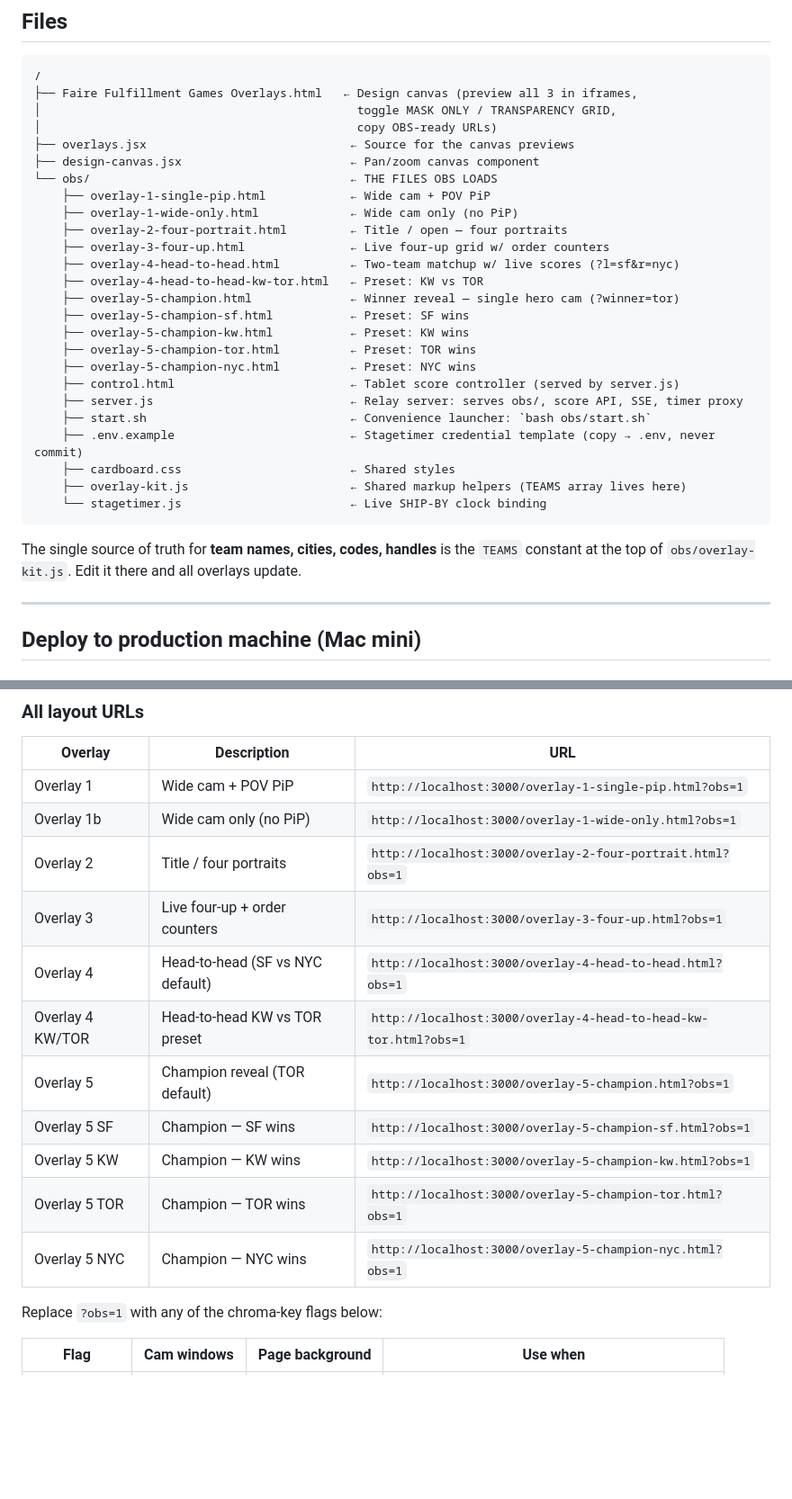
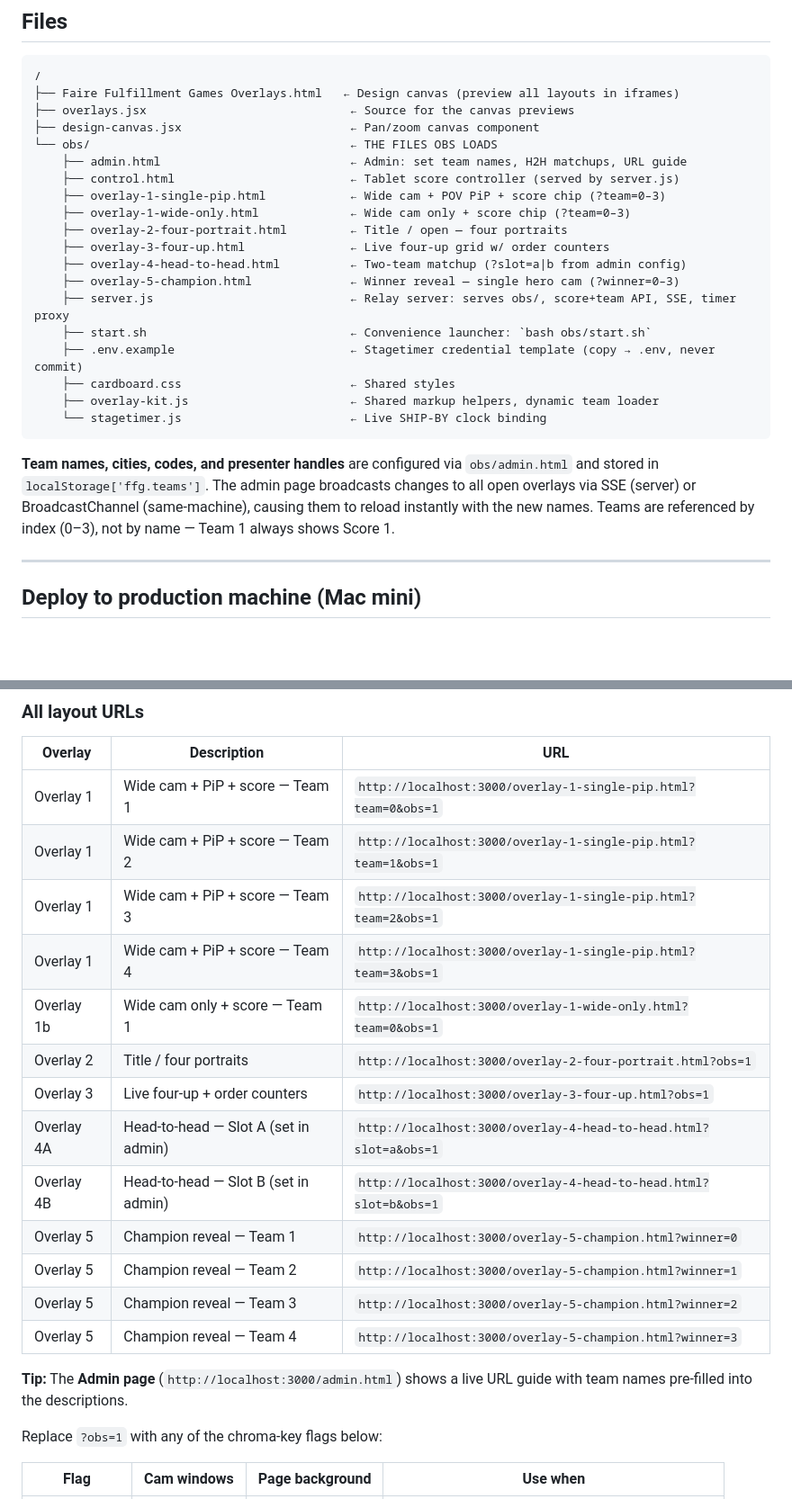
Before and after one commit to TomsFaire/FaireFulfillmentGames, a Markdown page: README.md, 2 parts joined by grey strips. Shown at 90% size. Rendered like a GitHub page; blank space fills up the shorter version.

````diff
--- a/README.md
+++ b/README.md
@@ -8,33 +8,27 @@ OBS-ready browser-source overlays for the four-team fulfillment livestream. Card
 
 ```
 /
-├── Faire Fulfillment Games Overlays.html   ← Design canvas (preview all 3 in iframes,
-│                                             toggle MASK ONLY / TRANSPARENCY GRID,
-│                                             copy OBS-ready URLs)
+├── Faire Fulfillment Games Overlays.html   ← Design canvas (preview all layouts in iframes)
 ├── overlays.jsx                             ← Source for the canvas previews
 ├── design-canvas.jsx                        ← Pan/zoom canvas component
 └── obs/                                     ← THE FILES OBS LOADS
-    ├── overlay-1-single-pip.html            ← Wide cam + POV PiP
-    ├── overlay-1-wide-only.html             ← Wide cam only (no PiP)
+    ├── admin.html                           ← Admin: set team names, H2H matchups, URL guide
+    ├── control.html                         ← Tablet score controller (served by server.js)
+    ├── overlay-1-single-pip.html            ← Wide cam + POV PiP + score chip (?team=0–3)
+    ├── overlay-1-wide-only.html             ← Wide cam only + score chip (?team=0–3)
     ├── overlay-2-four-portrait.html         ← Title / open — four portraits
     ├── overlay-3-four-up.html               ← Live four-up grid w/ order counters
-    ├── overlay-4-head-to-head.html          ← Two-team matchup w/ live scores (?l=sf&r=nyc)
-    ├── overlay-4-head-to-head-kw-tor.html   ← Preset: KW vs TOR
-    ├── overlay-5-champion.html              ← Winner reveal — single hero cam (?winner=tor)
-    ├── overlay-5-champion-sf.html           ← Preset: SF wins
-    ├── overlay-5-champion-kw.html           ← Preset: KW wins
-    ├── overlay-5-champion-tor.html          ← Preset: TOR wins
-    ├── overlay-5-champion-nyc.html          ← Preset: NYC wins
-    ├── control.html                         ← Tablet score controller (served by server.js)
-    ├── server.js                            ← Relay server: serves obs/, score API, SSE, timer proxy
+    ├── overlay-4-head-to-head.html          ← Two-team matchup (?slot=a|b from admin config)
+    ├── overlay-5-champion.html              ← Winner reveal — single hero cam (?winner=0–3)
+    ├── server.js                            ← Relay server: serves obs/, score+team API, SSE, timer proxy
     ├── start.sh                             ← Convenience launcher: `bash obs/start.sh`
     ├── .env.example                         ← Stagetimer credential template (copy → .env, never commit)
     ├── cardboard.css                        ← Shared styles
-    ├── overlay-kit.js                       ← Shared markup helpers (TEAMS array lives here)
+    ├── overlay-kit.js                       ← Shared markup helpers, dynamic team loader
     └── stagetimer.js                        ← Live SHIP-BY clock binding
 ```
 
-The single source of truth for **team names, cities, codes, handles** is the `TEAMS` constant at the top of `obs/overlay-kit.js`. Edit it there and all overlays update.
+**Team names, cities, codes, and presenter handles** are configured via `obs/admin.html` and stored in `localStorage['ffg.teams']`. The admin page broadcasts changes to all open overlays via SSE (server) or BroadcastChannel (same-machine), causing them to reload instantly with the new names. Teams are referenced by index (0–3), not by name — Team 1 always shows Score 1.
 
 ---
 
@@ -133,17 +127,21 @@ For each overlay add a **Browser Source** in OBS:
 
 | Overlay | Description | URL |
 |---|---|---|
-| Overlay 1 | Wide cam + POV PiP | `http://localhost:3000/overlay-1-single-pip.html?obs=1` |
-| Overlay 1b | Wide cam only (no PiP) | `http://localhost:3000/overlay-1-wide-only.html?obs=1` |
+| Overlay 1 | Wide cam + PiP + score — Team 1 | `http://localhost:3000/overlay-1-single-pip.html?team=0&obs=1` |
+| Overlay 1 | Wide cam + PiP + score — Team 2 | `http://localhost:3000/overlay-1-single-pip.html?team=1&obs=1` |
+| Overlay 1 | Wide cam + PiP + score — Team 3 | `http://localhost:3000/overlay-1-single-pip.html?team=2&obs=1` |
+| Overlay 1 | Wide cam + PiP + score — Team 4 | `http://localhost:3000/overlay-1-single-pip.html?team=3&obs=1` |
+| Overlay 1b | Wide cam only + score — Team 1 | `http://localhost:3000/overlay-1-wide-only.html?team=0&obs=1` |
 | Overlay 2 | Title / four portraits | `http://localhost:3000/overlay-2-four-portrait.html?obs=1` |
 | Overlay 3 | Live four-up + order counters | `http://localhost:3000/overlay-3-four-up.html?obs=1` |
-| Overlay 4 | Head-to-head (SF vs NYC default) | `http://localhost:3000/overlay-4-head-to-head.html?obs=1` |
-| Overlay 4 KW/TOR | Head-to-head KW vs TOR preset | `http://localhost:3000/overlay-4-head-to-head-kw-tor.html?obs=1` |
-| Overlay 5 | Champion reveal (TOR default) | `http://localhost:3000/overlay-5-champion.html?obs=1` |
-| Overlay 5 SF | Champion — SF wins | `http://localhost:3000/overlay-5-champion-sf.html?obs=1` |
-| Overlay 5 KW | Champion — KW wins | `http://localhost:3000/overlay-5-champion-kw.html?obs=1` |
-| Overlay 5 TOR | Champion — TOR wins | `http://localhost:3000/overlay-5-champion-tor.html?obs=1` |
-| Overlay 5 NYC | Champion — NYC wins | `http://localhost:3000/overlay-5-champion-nyc.html?obs=1` |
+| Overlay 4A | Head-to-head — Slot A (set in admin) | `http://localhost:3000/overlay-4-head-to-head.html?slot=a&obs=1` |
+| Overlay 4B | Head-to-head — Slot B (set in admin) | `http://localhost:3000/overlay-4-head-to-head.html?slot=b&obs=1` |
+| Overlay 5 | Champion reveal — Team 1 | `http://localhost:3000/overlay-5-champion.html?winner=0` |
+| Overlay 5 | Champion reveal — Team 2 | `http://localhost:3000/overlay-5-champion.html?winner=1` |
+| Overlay 5 | Champion reveal — Team 3 | `http://localhost:3000/overlay-5-champion.html?winner=2` |
+| Overlay 5 | Champion reveal — Team 4 | `http://localhost:3000/overlay-5-champion.html?winner=3` |
+
+**Tip:** The **Admin page** (`http://localhost:3000/admin.html`) shows a live URL guide with team names pre-filled into the descriptions.
 
 Replace `?obs=1` with any of the chroma-key flags below:
 
````
Also changed, not shown: other parts of README.md (+51 -42 lines).
